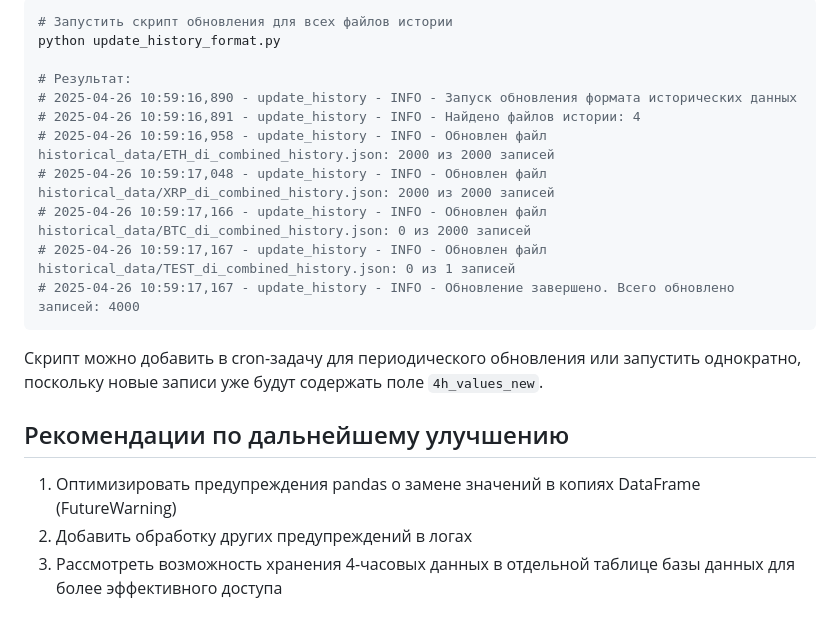
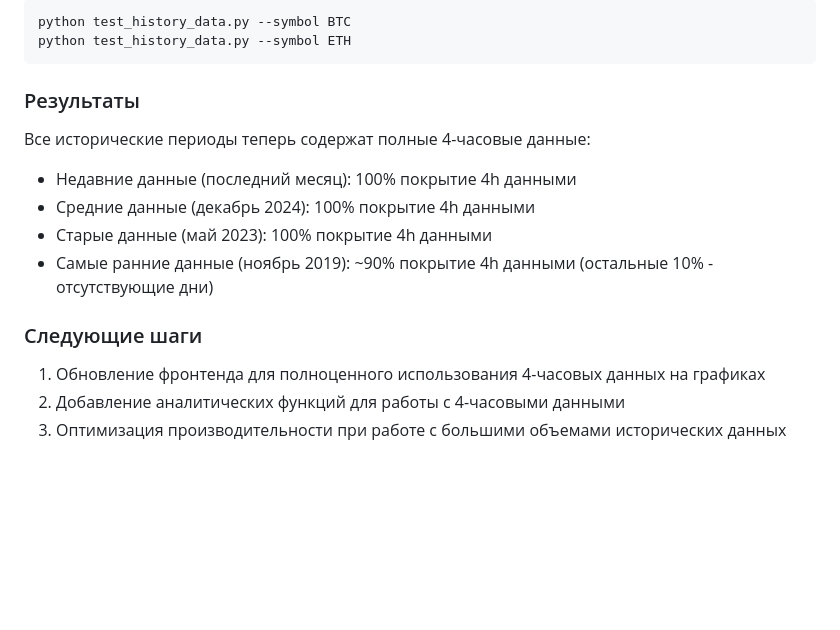
Before and after one commit to Pablo-ux-cyber/FlaskDiIndex-Di-Indicators, a Markdown page: SYSTEM_DOCUMENTATION_UPDATE.md, the part around one of its changes. Drawn GitHub-style; blank space fills up the shorter version.

````diff
--- a/SYSTEM_DOCUMENTATION_UPDATE.md
+++ b/SYSTEM_DOCUMENTATION_UPDATE.md
@@ -74,21 +38,16 @@
 ```bash
-# Запустить скрипт обновления для всех файлов истории
-python update_history_format.py
-
-# Результат:
-# 2025-04-26 10:59:16,890 - update_history - INFO - Запуск обновления формата исторических данных
-# 2025-04-26 10:59:16,891 - update_history - INFO - Найдено файлов истории: 4
-# 2025-04-26 10:59:16,958 - update_history - INFO - Обновлен файл historical_data/ETH_di_combined_history.json: 2000 из 2000 записей
-# 2025-04-26 10:59:17,048 - update_history - INFO - Обновлен файл historical_data/XRP_di_combined_history.json: 2000 из 2000 записей
-# 2025-04-26 10:59:17,166 - update_history - INFO - Обновлен файл historical_data/BTC_di_combined_history.json: 0 из 2000 записей
-# 2025-04-26 10:59:17,167 - update_history - INFO - Обновлен файл historical_data/TEST_di_combined_history.json: 0 из 1 записей
-# 2025-04-26 10:59:17,167 - update_history - INFO - Обновление завершено. Всего обновлено записей: 4000
+python test_history_data.py --symbol BTC
+python test_history_data.py --symbol ETH
 ```
 
-Скрипт можно добавить в cron-задачу для периодического обновления или запустить однократно, поскольку новые записи уже будут содержать поле `4h_values_new`.
+### Результаты
+Все исторические периоды теперь содержат полные 4-часовые данные:
+- Недавние данные (последний месяц): 100% покрытие 4h данными
+- Средние данные (декабрь 2024): 100% покрытие 4h данными
+- Старые данные (май 2023): 100% покрытие 4h данными
+- Самые ранние данные (ноябрь 2019): ~90% покрытие 4h данными (остальные 10% - отсутствующие дни)
 
-## Рекомендации по дальнейшему улучшению
-
-1. Оптимизировать предупреждения pandas о замене значений в копиях DataFrame (FutureWarning)
-2. Добавить обработку других предупреждений в логах
-3. Рассмотреть возможность хранения 4-часовых данных в отдельной таблице базы данных для более эффективного доступа
+### Следующие шаги
+1. Обновление фронтенда для полноценного использования 4-часовых данных на графиках
+2. Добавление аналитических функций для работы с 4-часовыми данными
+3. Оптимизация производительности при работе с большими объемами исторических данных
````
Also changed, not shown: other parts of SYSTEM_DOCUMENTATION_UPDATE.md (+27 -63 lines).
